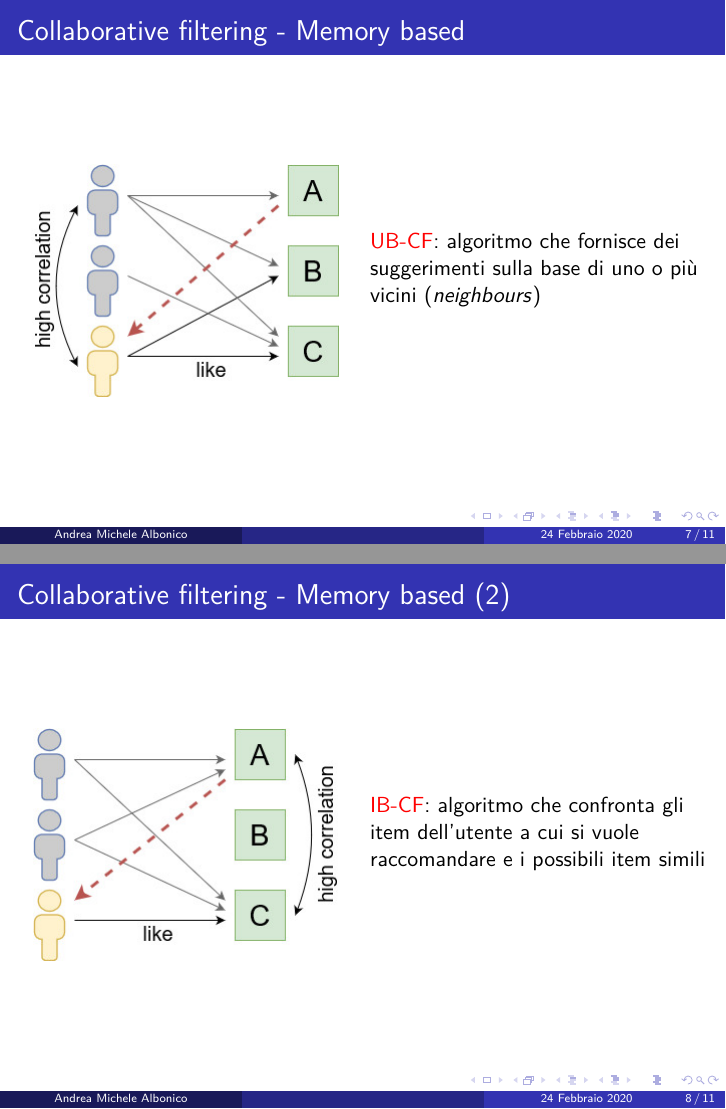
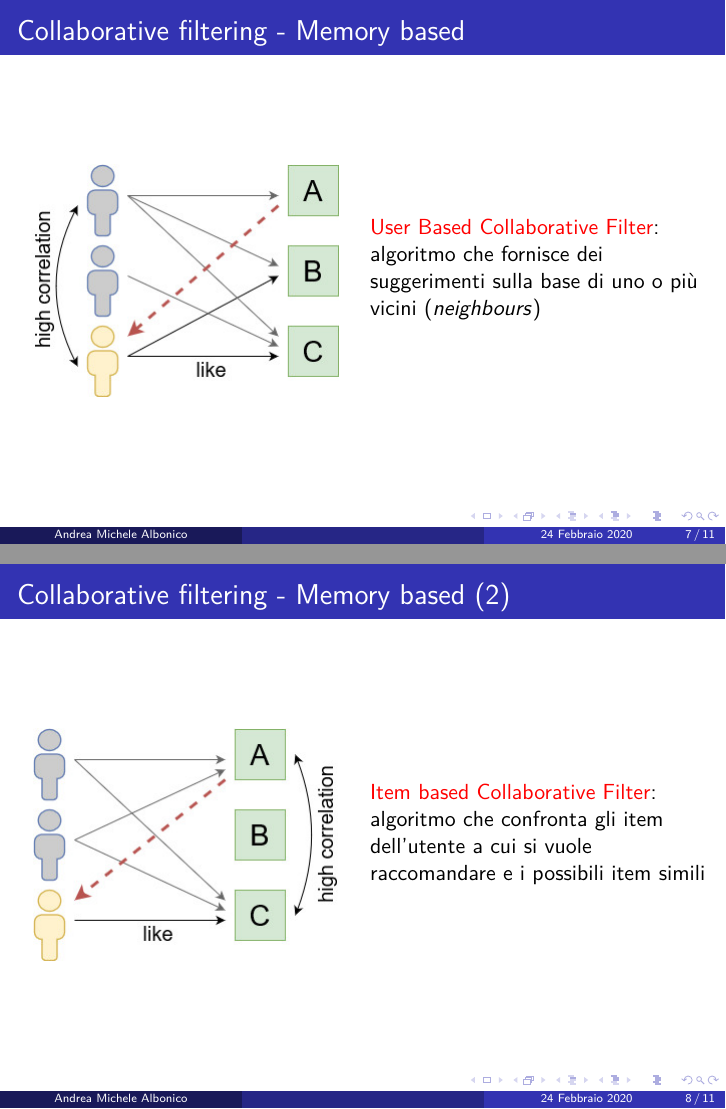
Before and after one commit to albodufie/mooncloud_recommendation-thesis, LaTeX slides (presentation.tex, which reads slides.tex): pages 7 and 8 of 11, joined at a grey line. Compiled offline with pdfLaTeX.

Commit message:
update pres

```diff
--- a/slides.tex
+++ b/slides.tex
@@ -79,7 +79,7 @@
             \end{figure}
         \end{column}
         \begin{column}{0.5\textwidth}
-            \alert{UB-CF}: algoritmo che fornisce dei suggerimenti sulla base di uno o più vicini (\textit{neighbours})
+            \alert{User Based Collaborative Filter}: algoritmo che fornisce dei suggerimenti sulla base di uno o più vicini (\textit{neighbours})
         \end{column}
     \end{columns}
 \end{frame}
@@ -96,7 +96,7 @@
             \end{figure}
         \end{column}
         \begin{column}{0.5\textwidth}
-            \alert{IB-CF}: algoritmo che confronta gli item dell'utente a cui si vuole raccomandare e i possibili item simili
+            \alert{Item based Collaborative Filter}: algoritmo che confronta gli item dell'utente a cui si vuole raccomandare e i possibili item simili
         \end{column}
     \end{columns}
 \end{frame}
```
Also changed, not shown: presentation.pdf.
